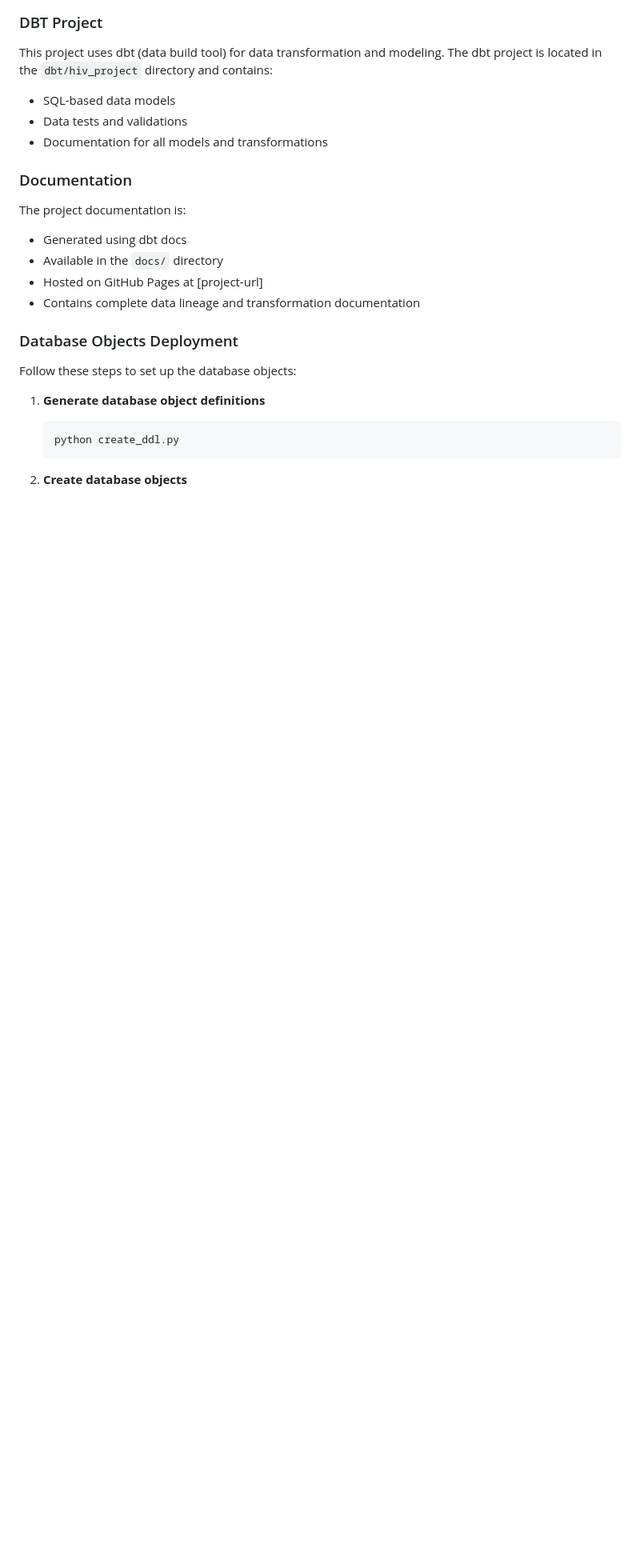
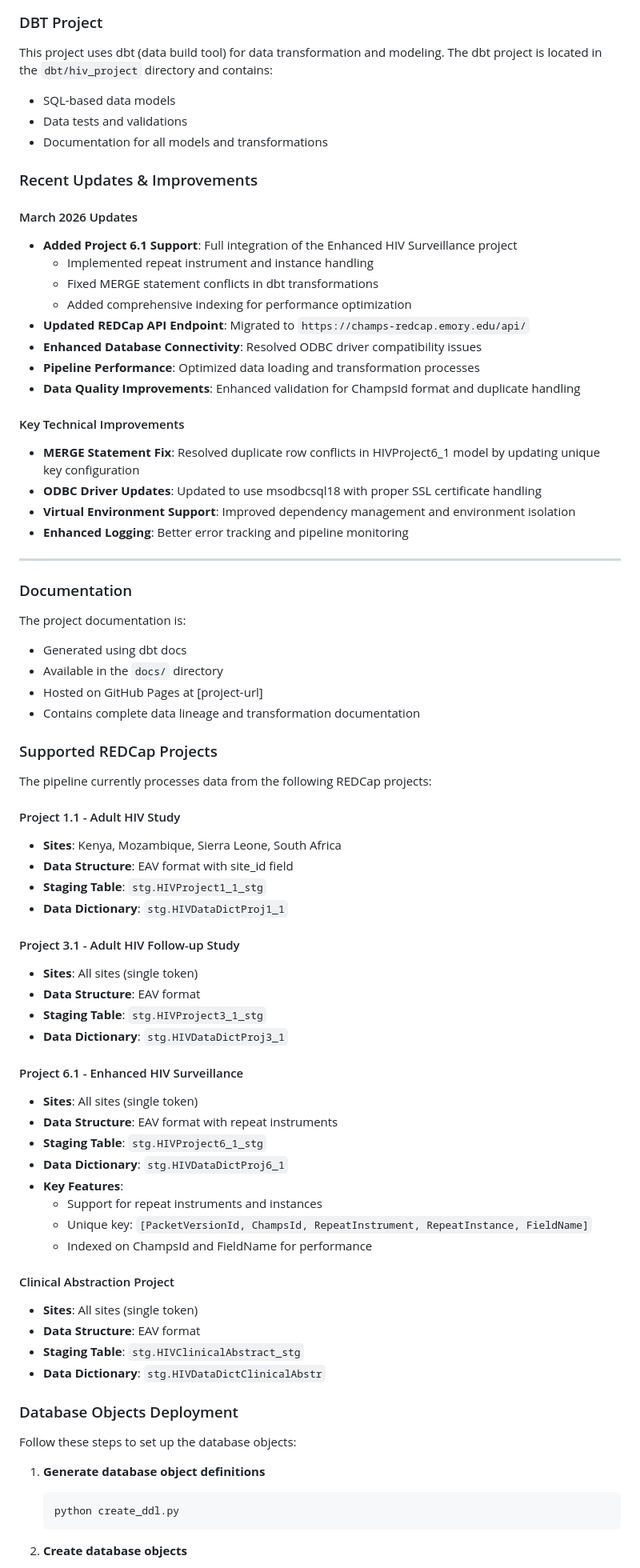
Before and after one commit to champshealth/hiv_project_etl, a Markdown page: README.md, the part around one of its changes. Shown at 80% size. Drawn GitHub-style; blank space fills up the shorter version.

```diff
--- a/README.md
+++ b/README.md
@@ -257,12 +259,64 @@ This project uses dbt (data build tool) for data transformation and modeling. Th
 - Data tests and validations
 - Documentation for all models and transformations
 
+### Recent Updates & Improvements
+
+#### March 2026 Updates
+- **Added Project 6.1 Support**: Full integration of the Enhanced HIV Surveillance project
+  - Implemented repeat instrument and instance handling
+  - Fixed MERGE statement conflicts in dbt transformations
+  - Added comprehensive indexing for performance optimization
+- **Updated REDCap API Endpoint**: Migrated to `https://champs-redcap.emory.edu/api/`
+- **Enhanced Database Connectivity**: Resolved ODBC driver compatibility issues
+- **Pipeline Performance**: Optimized data loading and transformation processes
+- **Data Quality Improvements**: Enhanced validation for ChampsId format and duplicate handling
+
+#### Key Technical Improvements
+- **MERGE Statement Fix**: Resolved duplicate row conflicts in HIVProject6_1 model by updating unique key configuration
+- **ODBC Driver Updates**: Updated to use msodbcsql18 with proper SSL certificate handling
+- **Virtual Environment Support**: Improved dependency management and environment isolation
+- **Enhanced Logging**: Better error tracking and pipeline monitoring
+
+---
+
 ### Documentation
 The project documentation is:
 - Generated using dbt docs
 - Available in the `docs/` directory
 - Hosted on GitHub Pages at [project-url]
 - Contains complete data lineage and transformation documentation
+
+### Supported REDCap Projects
+
+The pipeline currently processes data from the following REDCap projects:
+
+#### Project 1.1 - Adult HIV Study
+- **Sites**: Kenya, Mozambique, Sierra Leone, South Africa
+- **Data Structure**: EAV format with site_id field
+- **Staging Table**: `stg.HIVProject1_1_stg`
+- **Data Dictionary**: `stg.HIVDataDictProj1_1`
+
+#### Project 3.1 - Adult HIV Follow-up Study
+- **Sites**: All sites (single token)
+- **Data Structure**: EAV format
+- **Staging Table**: `stg.HIVProject3_1_stg`
+- **Data Dictionary**: `stg.HIVDataDictProj3_1`
+
+#### Project 6.1 - Enhanced HIV Surveillance
+- **Sites**: All sites (single token)
+- **Data Structure**: EAV format with repeat instruments
+- **Staging Table**: `stg.HIVProject6_1_stg`
+- **Data Dictionary**: `stg.HIVDataDictProj6_1`
+- **Key Features**:
+  - Support for repeat instruments and instances
+  - Unique key: `[PacketVersionId, ChampsId, RepeatInstrument, RepeatInstance, FieldName]`
+  - Indexed on ChampsId and FieldName for performance
+
+#### Clinical Abstraction Project
+- **Sites**: All sites (single token)
+- **Data Structure**: EAV format
+- **Staging Table**: `stg.HIVClinicalAbstract_stg`
+- **Data Dictionary**: `stg.HIVDataDictClinicalAbstr`
 
 ### Database Objects Deployment
 
```
Also changed, not shown: other parts of README.md (+33 -5 lines).
